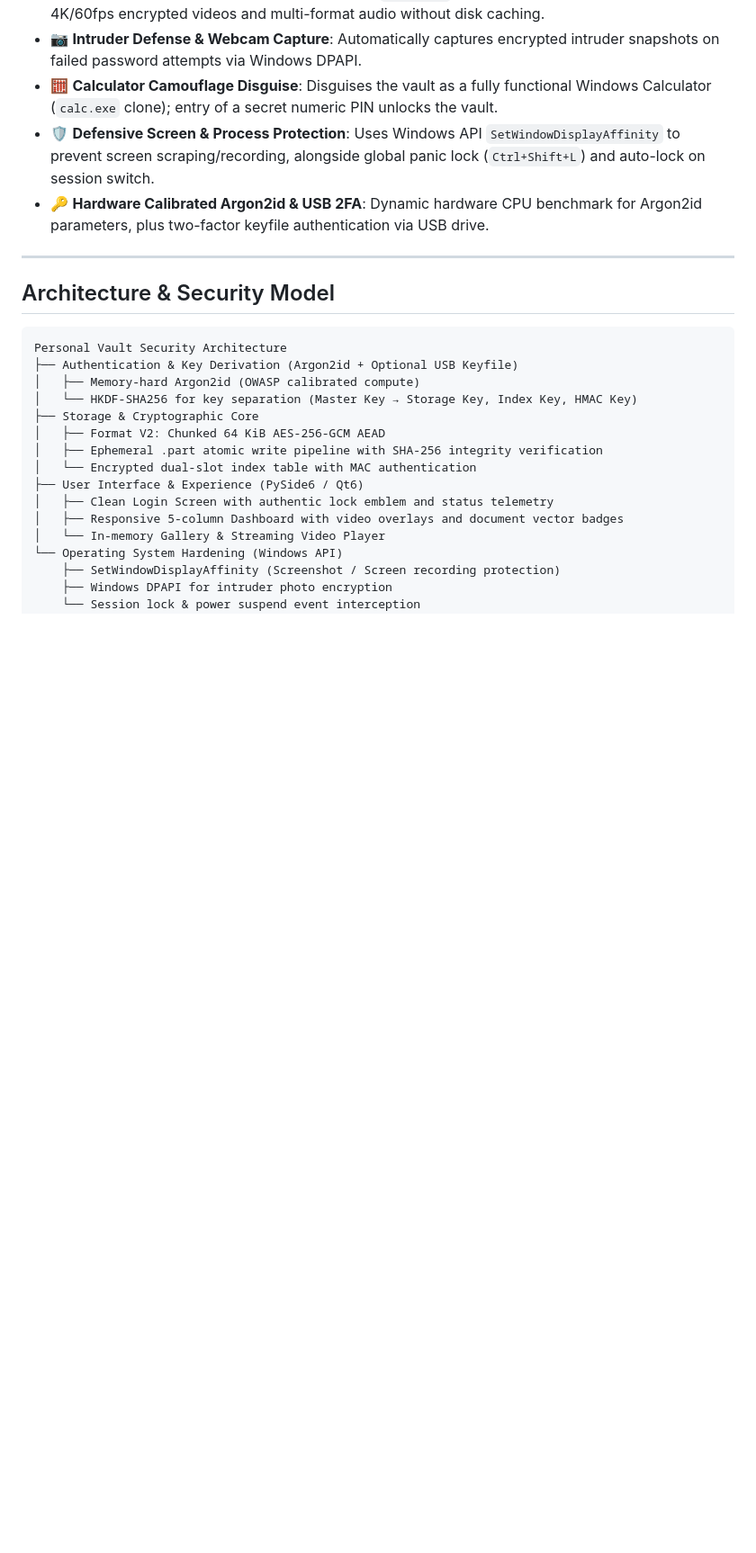
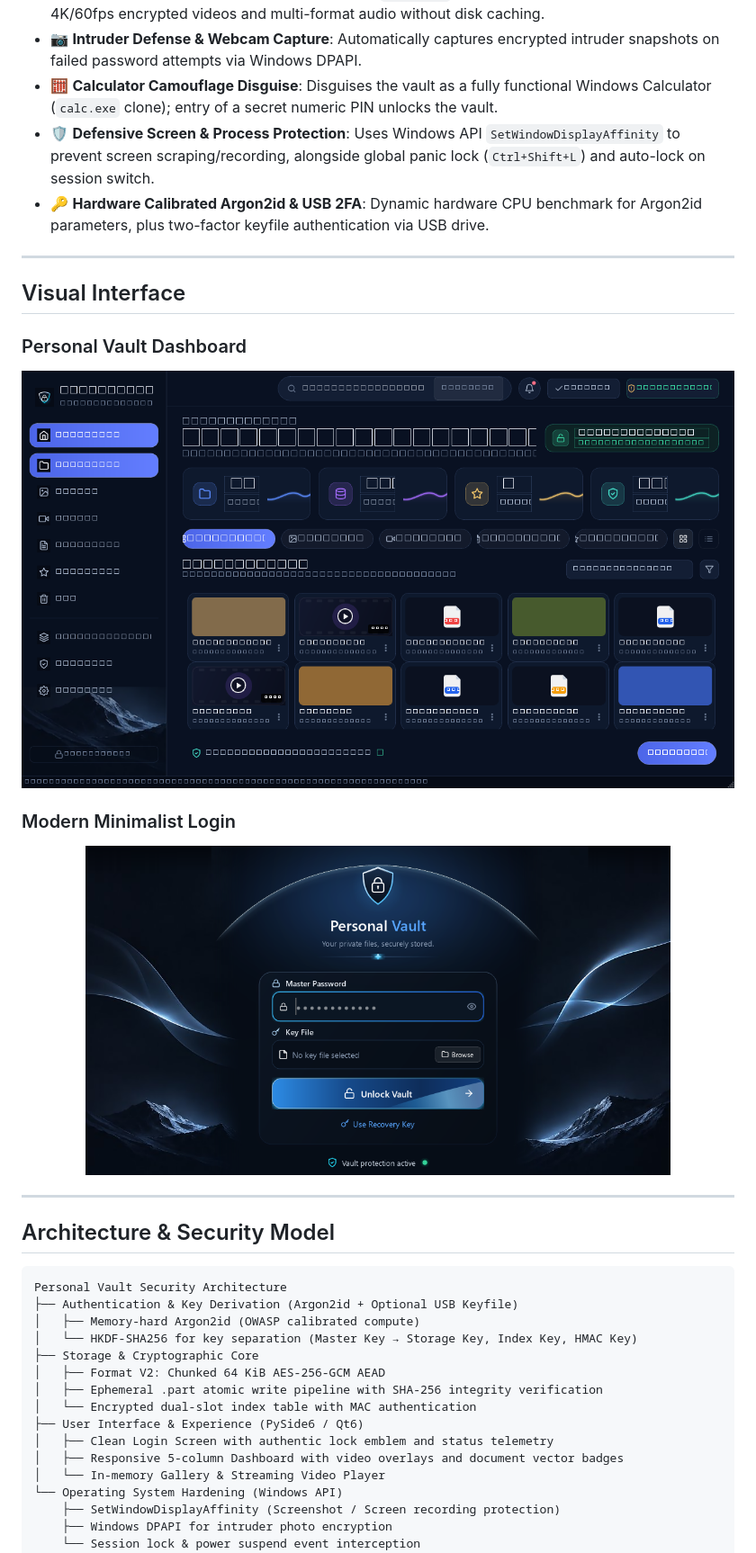
Before and after one commit to TirthK17/Lock, a Markdown page: README.md, the part around the change. Shown at 90% size. Rendered like a GitHub page; pictures changed too: docs/images/dashboard_preview.png (added), docs/images/login_preview.png (added); blank space fills up the shorter version.

Commit message:
fix: resolve mypy type annotations in core, align ci workflow, and add ui previews to readme

```diff
--- a/README.md
+++ b/README.md
@@ -20,6 +20,18 @@
 - 🧮 **Calculator Camouflage Disguise**: Disguises the vault as a fully functional Windows Calculator (`calc.exe` clone); entry of a secret numeric PIN unlocks the vault.
 - 🛡️ **Defensive Screen & Process Protection**: Uses Windows API `SetWindowDisplayAffinity` to prevent screen scraping/recording, alongside global panic lock (`Ctrl+Shift+L`) and auto-lock on session switch.
 - 🔑 **Hardware Calibrated Argon2id & USB 2FA**: Dynamic hardware CPU benchmark for Argon2id parameters, plus two-factor keyfile authentication via USB drive.
+
+---
+
+## Visual Interface
+
+### Personal Vault Dashboard
+![Personal Vault Dashboard](docs/images/dashboard_preview.png)
+
+### Modern Minimalist Login
+<p align="center">
+  <img src="docs/images/login_preview.png" alt="Personal Vault Login" width="650"/>
+</p>
 
 ---
 
```
Also changed, not shown: 5 other files.
